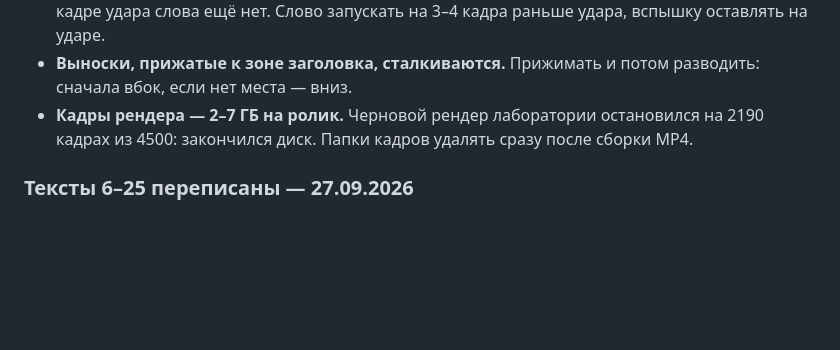
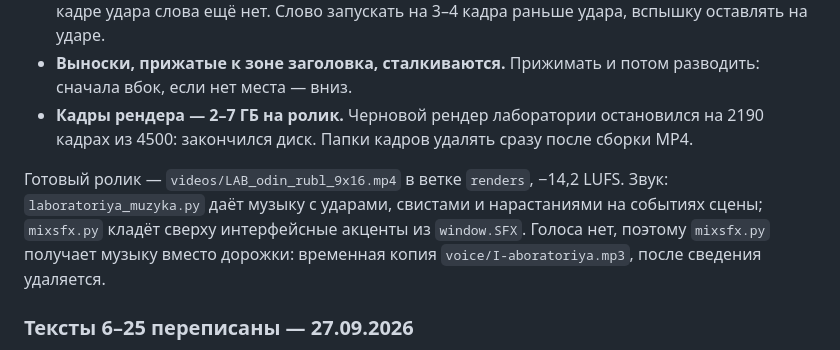
Before and after one commit to MrTailsGH/lanskoy-motion, a Markdown page: OPERATIONS.md, the part around the change. GitHub-like rendering; blank space fills up the shorter version.

Commit message:
OPERATIONS: лаборатория сдана — где лежит, как сведён звук
Co-Authored-By: Claude Opus 5.5 <noreply@anthropic.com>
Claude-Session: https://claude.ai/code/session_01XT1AQti5yWZYgZH6A5N1gZ

```diff
--- a/OPERATIONS.md
+++ b/OPERATIONS.md
@@ -1639,6 +1639,13 @@ to confirm you're not a bot». Адрес выходного узла общий
   остановился на 2190 кадрах из 4500: закончился диск. Папки кадров
   удалять сразу после сборки MP4.
 
+Готовый ролик — `videos/LAB_odin_rubl_9x16.mp4` в ветке `renders`, −14,2 LUFS.
+Звук: `laboratoriya_muzyka.py` даёт музыку с ударами, свистами и
+нарастаниями на событиях сцены; `mixsfx.py` кладёт сверху интерфейсные
+акценты из `window.SFX`. Голоса нет, поэтому `mixsfx.py` получает музыку
+вместо дорожки: временная копия `voice/I-aboratoriya.mp3`, после сведения
+удаляется.
+
 ### Тексты 6–25 переписаны — 27.09.2026
 
 И-06 … И-15 и Л-01 … Л-10 переписаны по разделу 8 и канону открытий:
```
